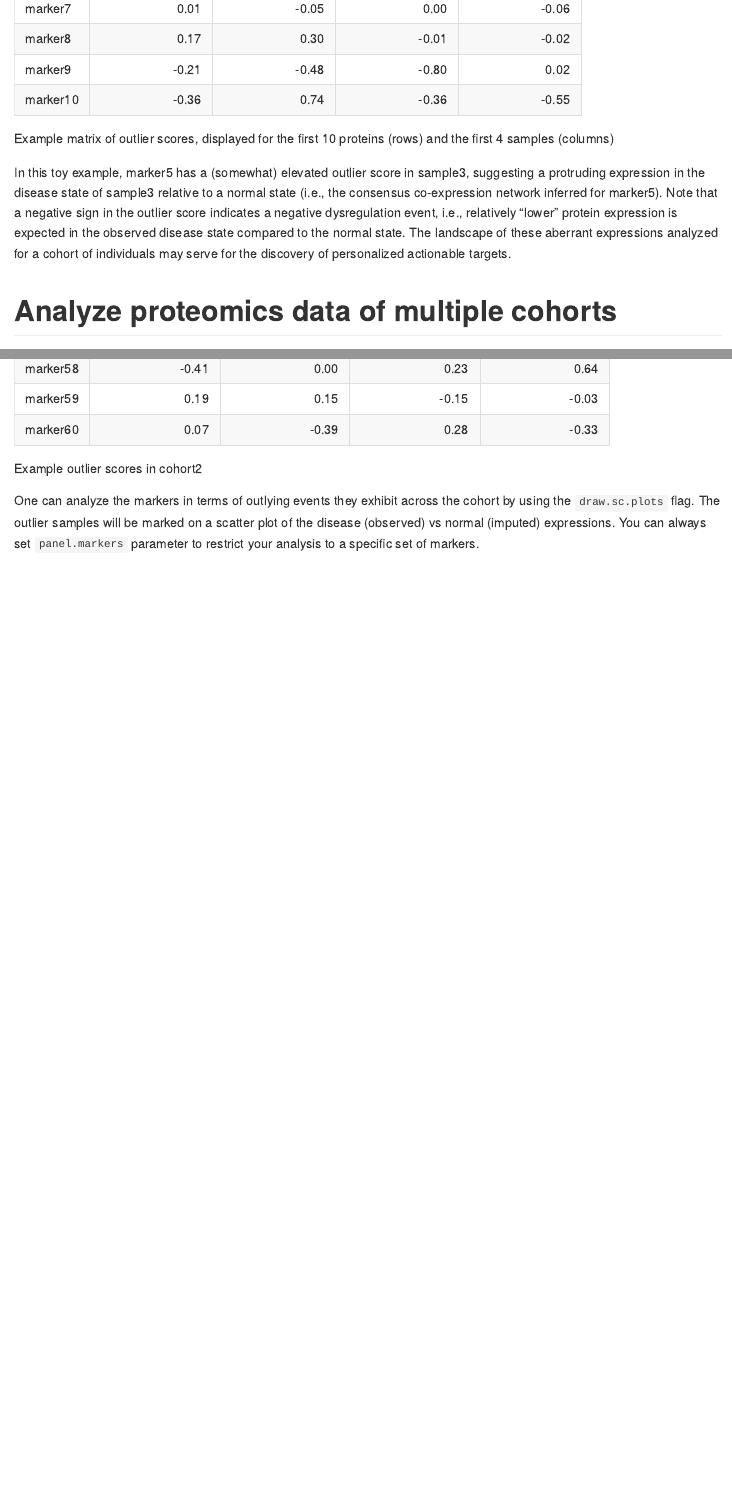
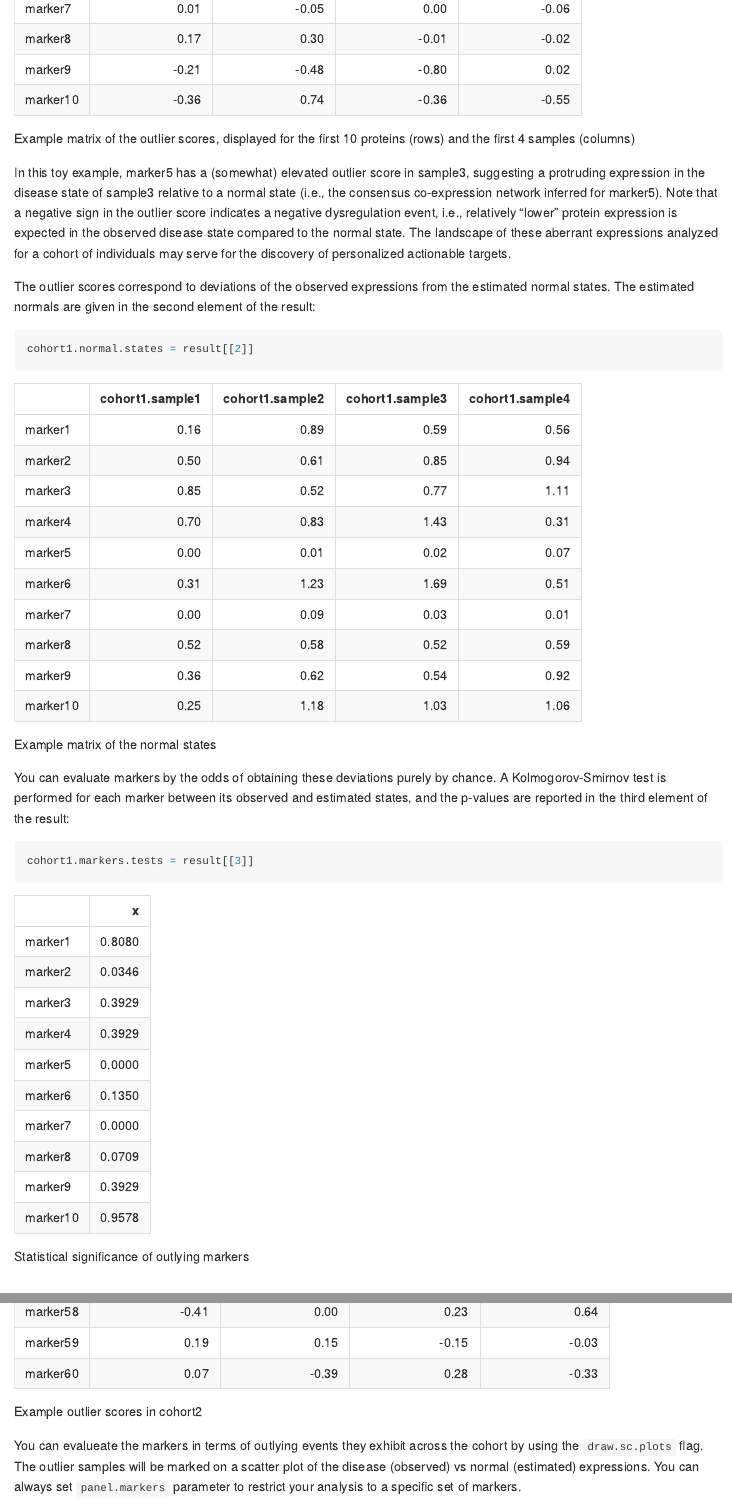
Before and after one commit to Huang-lab/oppti, an R Markdown document (vignettes/analysis.Rmd): the page in a window 1100 px wide, from 820 px down, and a second part further down, joined at a grey line. Rendered offline with R 4.5, knitr and Pandoc, with nearby package versions.

Commit message:
Add files via upload

````diff
--- a/vignettes/analysis.Rmd
+++ b/vignettes/analysis.Rmd
@@ -35,14 +35,14 @@ library(oppti)
 result = oppti(cohort1.proteomes)
 ```
 
-The outlier scores of each marker in each sample are then returned in the first
-element of the result:
+The outlier scores of each marker in each sample are then returned in the
+first element of the result:
 ```{r, eval = TRUE}
 cohort1.outlier.scores = result[[1]]
 ```
 ```{r, eval = TRUE, echo = FALSE, size = 8}
 knitr::kable(cohort1.outlier.scores[1:10,1:4], digits = 2,
-    caption = "Example matrix of outlier scores, displayed for the
+    caption = "Example matrix of the outlier scores, displayed for the
     first 10 proteins (rows) and the first 4 samples (columns)",
     row.names = TRUE)
 ```
@@ -55,6 +55,31 @@ negative dysregulation event, i.e., relatively "lower" protein expression is
 expected in the observed disease state compared to the normal state. The
 landscape of these aberrant expressions analyzed for a cohort of individuals
 may serve for the discovery of personalized actionable targets.
+
+The outlier scores correspond to deviations of the observed expressions from
+the estimated normal states. The estimated normals are given in the second
+element of the result:
+```{r, eval = TRUE}
+cohort1.normal.states = result[[2]]
+```
+```{r, eval = TRUE, echo = FALSE, size = 8}
+knitr::kable(cohort1.normal.states[1:10,1:4], digits = 2,
+    caption = "Example matrix of the normal states",
+    row.names = TRUE)
+```
+
+You can evaluate markers by the odds of obtaining these deviations purely by
+chance. A Kolmogorov-Smirnov test is performed for each marker between its
+observed and estimated states, and the p-values are reported in the third
+element of the result:
+```{r, eval = TRUE}
+cohort1.markers.tests = result[[3]]
+```
+```{r, eval = TRUE, echo = FALSE, size = 8}
+knitr::kable(cohort1.markers.tests[1:10,], digits = 4,
+    caption = "Statistical significance of outlying markers",
+    row.names = TRUE)
+```
 
 # Analyze proteomics data of multiple cohorts
 For pan-cancer analyses, the normalized proteomics data from different cohorts
@@ -101,9 +126,9 @@ knitr::kable(cohort2.outlier.scores[1:10,1:4], digits = 2,
     row.names = TRUE)
 ```
 
-One can analyze the markers in terms of outlying events they exhibit across
+You can evalueate the markers in terms of outlying events they exhibit across
 the cohort by using the `draw.sc.plots` flag. The outlier samples will be
-marked on a scatter plot of the disease (observed) vs normal (imputed)
+marked on a scatter plot of the disease (observed) vs normal (estimated)
 expressions. You can always set `panel.markers` parameter to restrict your
 analysis to a specific set of markers.
 ```{r, eval = FALSE}
````
